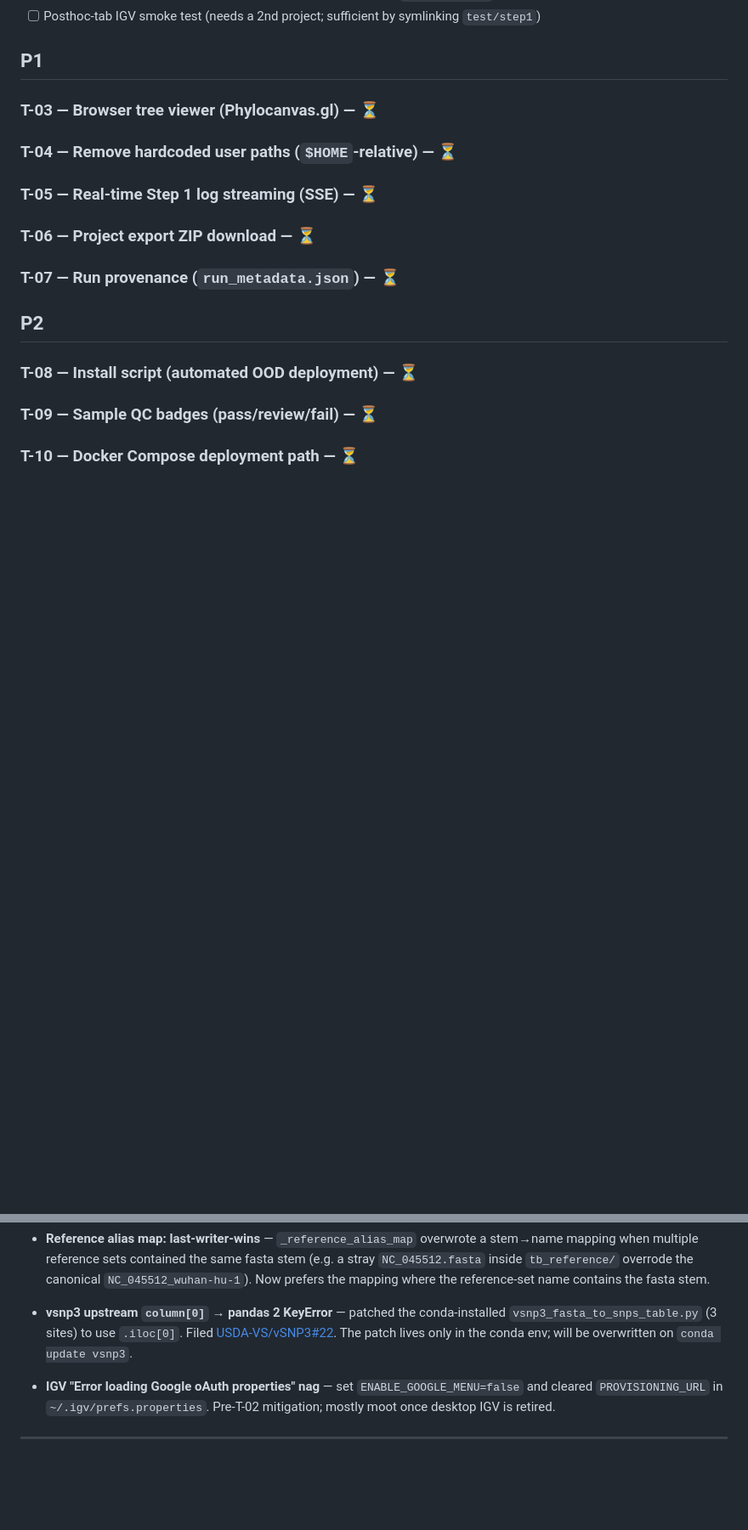
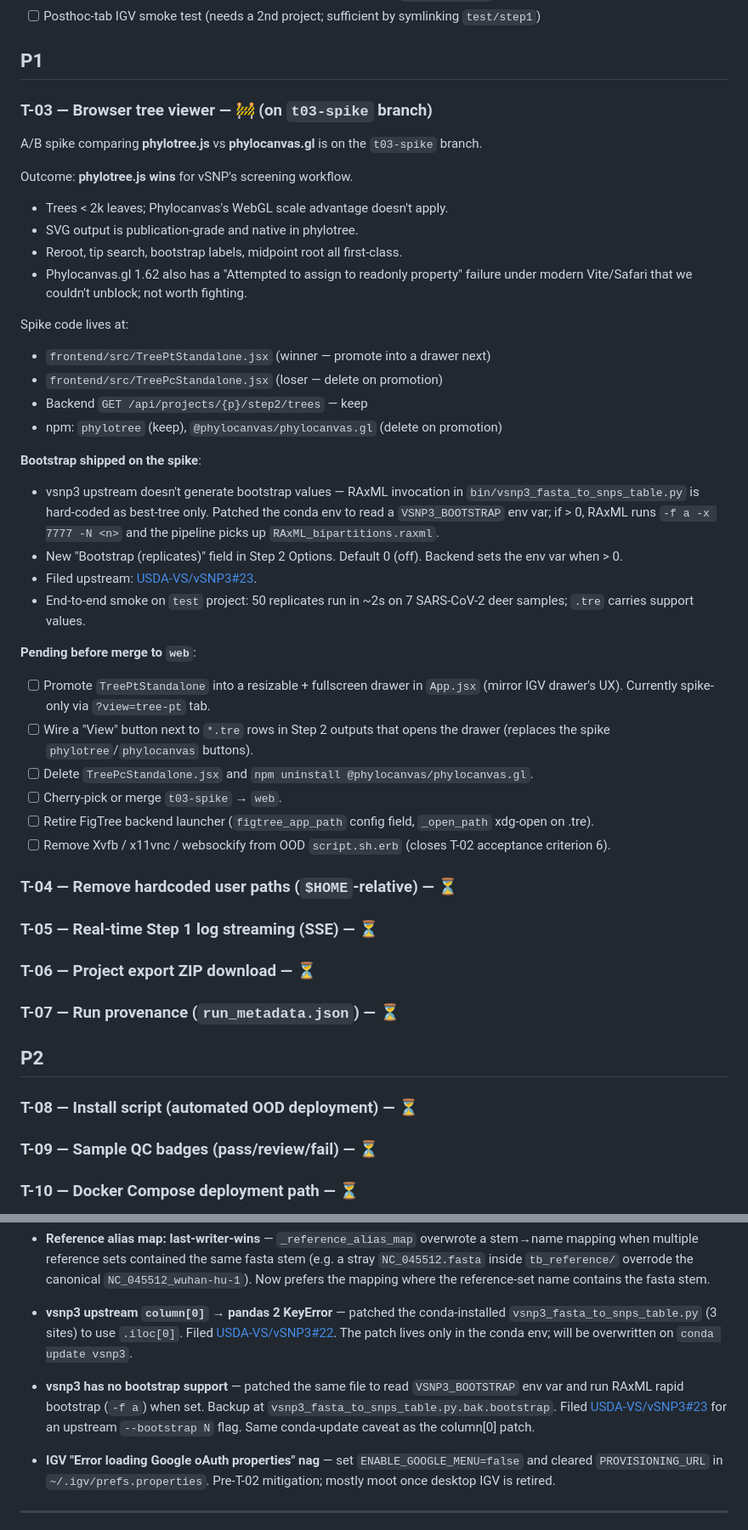
Before and after one commit to kapurlab/vsnp_gui, a Markdown page: docs/dev/TICKETS.md, 2 parts joined by grey strips. Shown at 85% size. Drawn GitHub-style; blank space fills up the shorter version.

Commit message:
docs: T-03 spike status + bootstrap addition
- Mark T-03 as 🚧 on t03-spike branch with phylotree winning the
  A/B comparison.
- Document the spike state, the pending steps to promote phylotree
  into a drawer-based viewer in App.jsx, and merge back to web.
- Add bootstrap caveat to the bonus-fixes section: like column[0],
  patched in the conda env only, filed USDA-VS/vSNP3#23.

Co-Authored-By: Claude Opus 4.7 (1M context) <noreply@anthropic.com>

```diff
--- a/docs/dev/TICKETS.md
+++ b/docs/dev/TICKETS.md
@@ -31,7 +31,36 @@ Landed 2026-05-08.
 
 ## P1
 
-### T-03 — Browser tree viewer (Phylocanvas.gl) — ⏳
+### T-03 — Browser tree viewer — 🚧 (on `t03-spike` branch)
+
+A/B spike comparing **phylotree.js** vs **phylocanvas.gl** is on the `t03-spike` branch.
+
+Outcome: **phylotree.js wins** for vSNP's screening workflow.
+- Trees < 2k leaves; Phylocanvas's WebGL scale advantage doesn't apply.
+- SVG output is publication-grade and native in phylotree.
+- Reroot, tip search, bootstrap labels, midpoint root all first-class.
+- Phylocanvas.gl 1.62 also has a "Attempted to assign to readonly property" failure under modern Vite/Safari that we couldn't unblock; not worth fighting.
+
+Spike code lives at:
+- `frontend/src/TreePtStandalone.jsx` (winner — promote into a drawer next)
+- `frontend/src/TreePcStandalone.jsx` (loser — delete on promotion)
+- Backend `GET /api/projects/{p}/step2/trees` — keep
+- npm: `phylotree` (keep), `@phylocanvas/phylocanvas.gl` (delete on promotion)
+
+**Bootstrap shipped on the spike**:
+- vsnp3 upstream doesn't generate bootstrap values — RAxML invocation in `bin/vsnp3_fasta_to_snps_table.py` is hard-coded as best-tree only. Patched the conda env to read a `VSNP3_BOOTSTRAP` env var; if > 0, RAxML runs `-f a -x 7777 -N <n>` and the pipeline picks up `RAxML_bipartitions.raxml`.
+- New "Bootstrap (replicates)" field in Step 2 Options. Default 0 (off). Backend sets the env var when > 0.
+- Filed upstream: [USDA-VS/vSNP3#23](https://github.com/USDA-VS/vSNP3/issues/23).
+- End-to-end smoke on `test` project: 50 replicates run in ~2s on 7 SARS-CoV-2 deer samples; `.tre` carries support values.
+
+**Pending before merge to `web`**:
+- [ ] Promote `TreePtStandalone` into a resizable + fullscreen drawer in `App.jsx` (mirror IGV drawer's UX). Currently spike-only via `?view=tree-pt` tab.
+- [ ] Wire a "View" button next to `*.tre` rows in Step 2 outputs that opens the drawer (replaces the spike `phylotree`/`phylocanvas` buttons).
+- [ ] Delete `TreePcStandalone.jsx` and `npm uninstall @phylocanvas/phylocanvas.gl`.
+- [ ] Cherry-pick or merge `t03-spike` → `web`.
+- [ ] Retire FigTree backend launcher (`figtree_app_path` config field, `_open_path` xdg-open on .tre).
+- [ ] Remove Xvfb / x11vnc / websockify from OOD `script.sh.erb` (closes T-02 acceptance criterion 6).
+
 ### T-04 — Remove hardcoded user paths (`$HOME`-relative) — ⏳
 ### T-05 — Real-time Step 1 log streaming (SSE) — ⏳
 ### T-06 — Project export ZIP download — ⏳
@@ -57,6 +86,8 @@ These were uncovered while working T-01 / T-02 and weren't separate tickets, but
 
 - **vsnp3 upstream `column[0]` → pandas 2 KeyError** — patched the conda-installed `vsnp3_fasta_to_snps_table.py` (3 sites) to use `.iloc[0]`. Filed [USDA-VS/vSNP3#22](https://github.com/USDA-VS/vSNP3/issues/22). The patch lives only in the conda env; will be overwritten on `conda update vsnp3`.
 
+- **vsnp3 has no bootstrap support** — patched the same file to read `VSNP3_BOOTSTRAP` env var and run RAxML rapid bootstrap (`-f a`) when set. Backup at `vsnp3_fasta_to_snps_table.py.bak.bootstrap`. Filed [USDA-VS/vSNP3#23](https://github.com/USDA-VS/vSNP3/issues/23) for an upstream `--bootstrap N` flag. Same conda-update caveat as the column[0] patch.
+
 - **IGV "Error loading Google oAuth properties" nag** — set `ENABLE_GOOGLE_MENU=false` and cleared `PROVISIONING_URL` in `~/.igv/prefs.properties`. Pre-T-02 mitigation; mostly moot once desktop IGV is retired.
 
 ---
```
